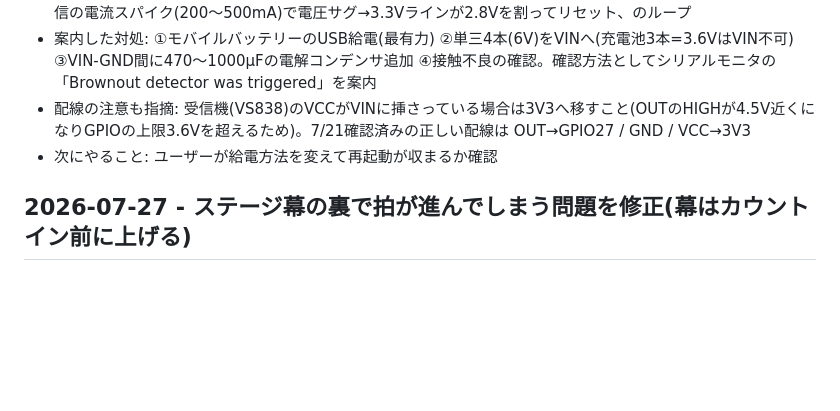
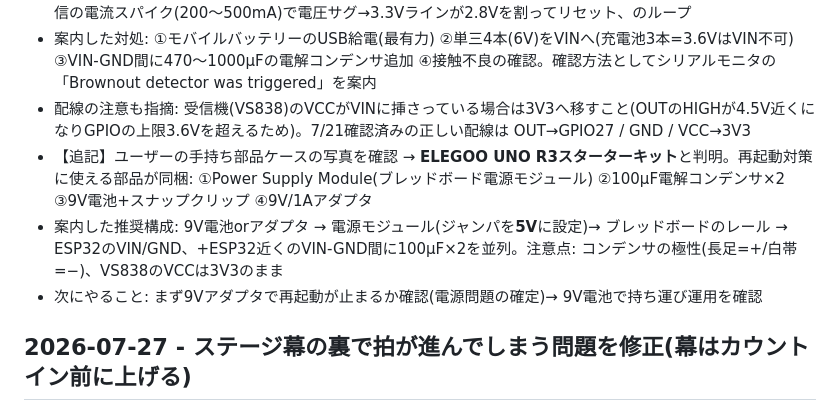
Before and after one commit to KeitoKuramochi/sensor_infrared, a Markdown page: SESSION_LOG.md, the part around the change. GitHub-like rendering; blank space fills up the shorter version.

Commit message:
Log parts-kit findings: ELEGOO kit has power module + caps for brownout fix
Co-Authored-By: Claude Fable 5 <noreply@anthropic.com>
Claude-Session: https://claude.ai/code/session_016sBDqxH4JdS77pyYxhdWjn

```diff
--- a/SESSION_LOG.md
+++ b/SESSION_LOG.md
@@ -26,7 +26,9 @@
 - 見立て: ブラウンアウトがほぼ確実。単四3本=4.5VはVINのレギュレータ(要 約4.4V以上)に余裕ゼロで、BLE送信の電流スパイク(200〜500mA)で電圧サグ→3.3Vラインが2.8Vを割ってリセット、のループ
 - 案内した対処: ①モバイルバッテリーのUSB給電(最有力) ②単三4本(6V)をVINへ(充電池3本=3.6VはVIN不可) ③VIN-GND間に470〜1000µFの電解コンデンサ追加 ④接触不良の確認。確認方法としてシリアルモニタの「Brownout detector was triggered」を案内
 - 配線の注意も指摘: 受信機(VS838)のVCCがVINに挿さっている場合は3V3へ移すこと(OUTのHIGHが4.5V近くになりGPIOの上限3.6Vを超えるため)。7/21確認済みの正しい配線は OUT→GPIO27 / GND / VCC→3V3
-- 次にやること: ユーザーが給電方法を変えて再起動が収まるか確認
+- 【追記】ユーザーの手持ち部品ケースの写真を確認 → **ELEGOO UNO R3スターターキット**と判明。再起動対策に使える部品が同梱: ①Power Supply Module(ブレッドボード電源モジュール) ②100µF電解コンデンサ×2 ③9V電池+スナップクリップ ④9V/1Aアダプタ
+- 案内した推奨構成: 9V電池orアダプタ → 電源モジュール(ジャンパを**5V**に設定)→ ブレッドボードのレール → ESP32のVIN/GND、+ESP32近くのVIN-GND間に100µF×2を並列。注意点: コンデンサの極性(長足=+/白帯=−)、VS838のVCCは3V3のまま
+- 次にやること: まず9Vアダプタで再起動が止まるか確認(電源問題の確定)→ 9V電池で持ち運び運用を確認
 
 ## 2026-07-27 - ステージ幕の裏で拍が進んでしまう問題を修正(幕はカウントイン前に上げる)
 - ユーザー報告: 「Stage N」の黒幕の裏で1拍目から始まっており、幕が上がる頃には5拍目くらいになっている
```
